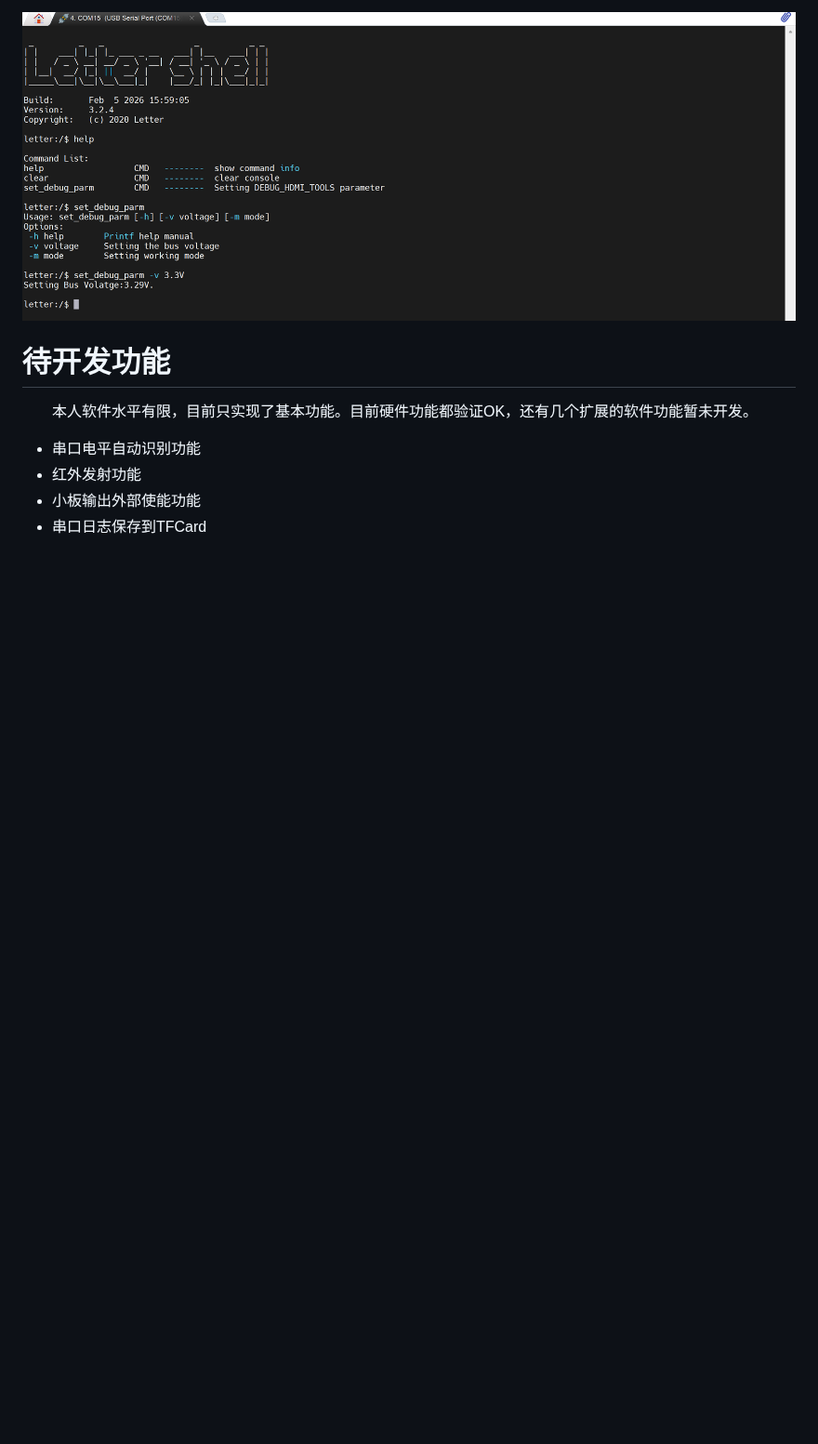
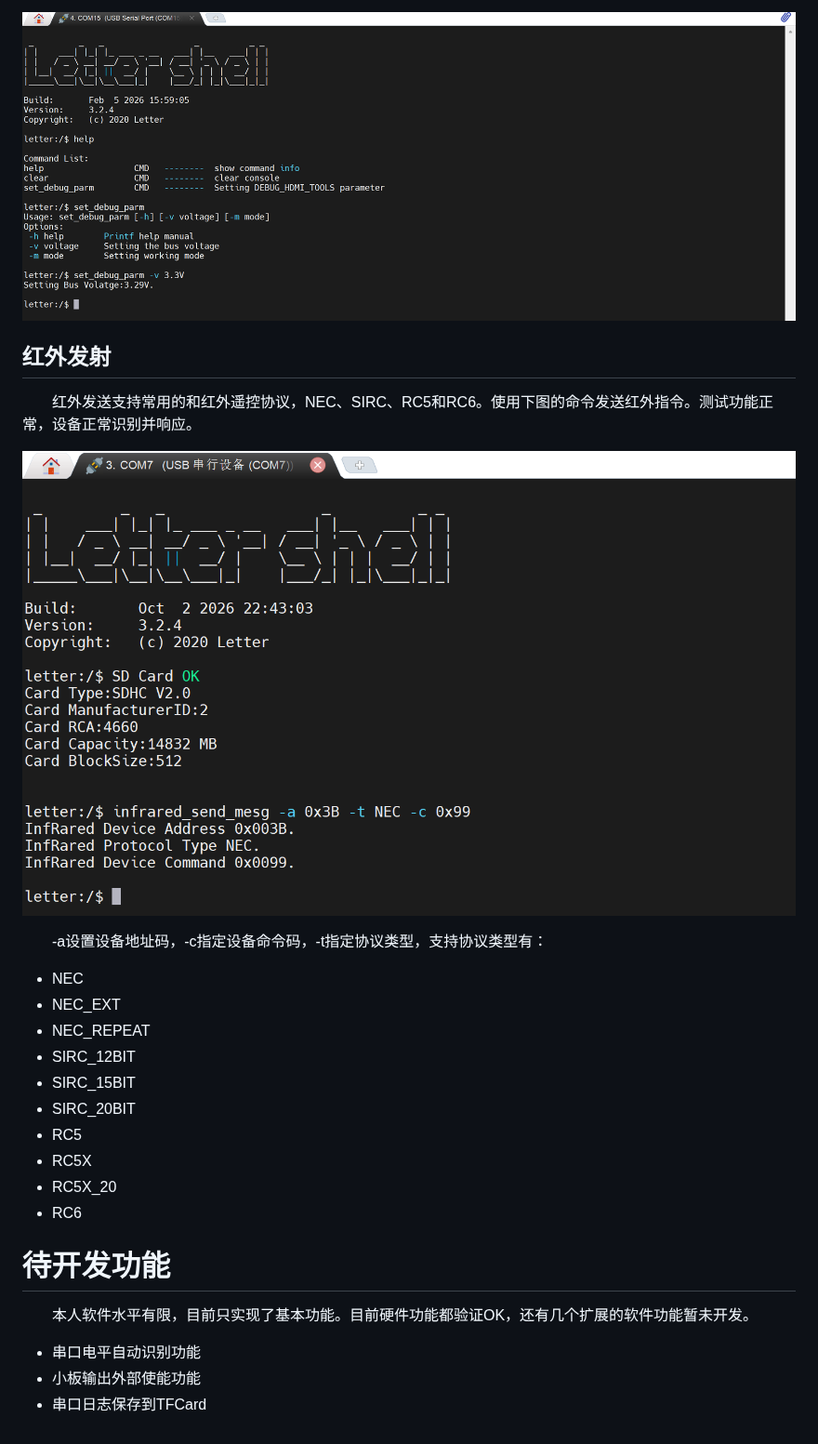
Before and after one commit to TriEverthing/HDMI_Debug_Tool, a Markdown page: README.md, the part around one of its changes. Shown at 93% size. Rendered like a GitHub page; pictures changed too: Images/InfRared.png (added); blank space fills up the shorter version.

Commit message:
增加红外发射功能

```diff
--- a/README.md
+++ b/README.md
@@ -55,11 +55,30 @@
 
 ![Config_COM](./Images/Config_COM.png)
 
+## 红外发射
+
+&emsp;&emsp;红外发送支持常用的和红外遥控协议，NEC、SIRC、RC5和RC6。使用下图的命令发送红外指令。测试功能正常，设备正常识别并响应。
+
+![Config_COM](./Images/InfRared.png)
+
+&emsp;&emsp;-a设置设备地址码，-c指定设备命令码，-t指定协议类型，支持协议类型有：
+
+- NEC
+- NEC_EXT
+- NEC_REPEAT
+- SIRC_12BIT
+- SIRC_15BIT
+- SIRC_20BIT
+- RC5
+- RC5X
+- RC5X_20
+- RC6
+
+
 # 待开发功能
 
 &emsp;&emsp;本人软件水平有限，目前只实现了基本功能。目前硬件功能都验证OK，还有几个扩展的软件功能暂未开发。
 
 - 串口电平自动识别功能
-- 红外发射功能
 - 小板输出外部使能功能
 - 串口日志保存到TFCard
```
Also changed, not shown: other parts of README.md (+1 -1 lines), 3 other files.
